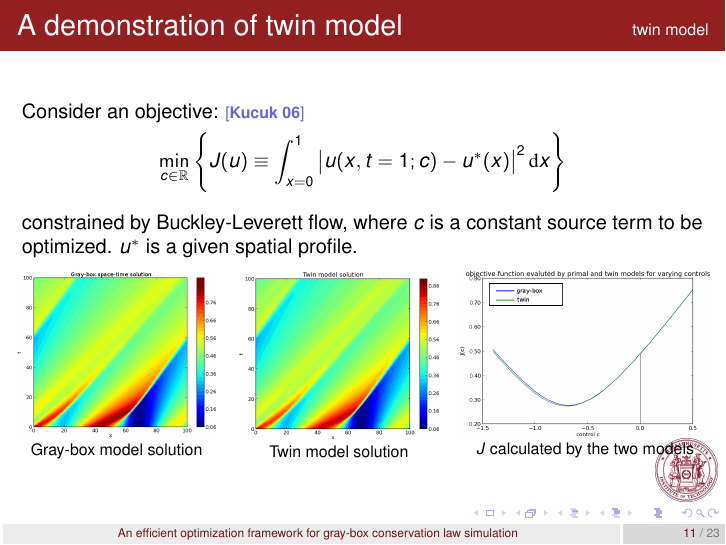
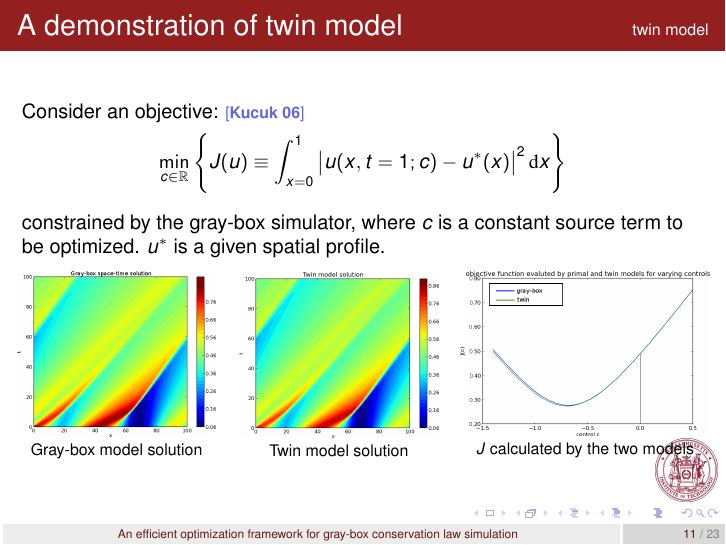
Before and after one commit to chicagohawk/dissertation, LaTeX slides (slides.tex): page 19 of 45. Compiled offline with pdfLaTeX.

Commit message:
May 4 (3) 2015

```diff
--- a/slides.tex
+++ b/slides.tex
@@ -550,7 +550,7 @@
     $$
         \min_{c\in\mathbb{R}} \left\{ J(u) \equiv \int_{x=0}^1 \big|u(x,t=1;c) - u^*(x)\big|^2 \,\textrm{d}x\right\}
     $$
-    constrained by Buckley-Leverett flow, where $c$ is a constant source term to be optimized.
+    constrained by the gray-box simulator, where $c$ is a constant source term to be optimized.
     $u^*$ is a given spatial profile.\\\vspace{.2cm}
     \scriptsize
     \begin{columns}
```
Also changed, not shown: 1 other file.
